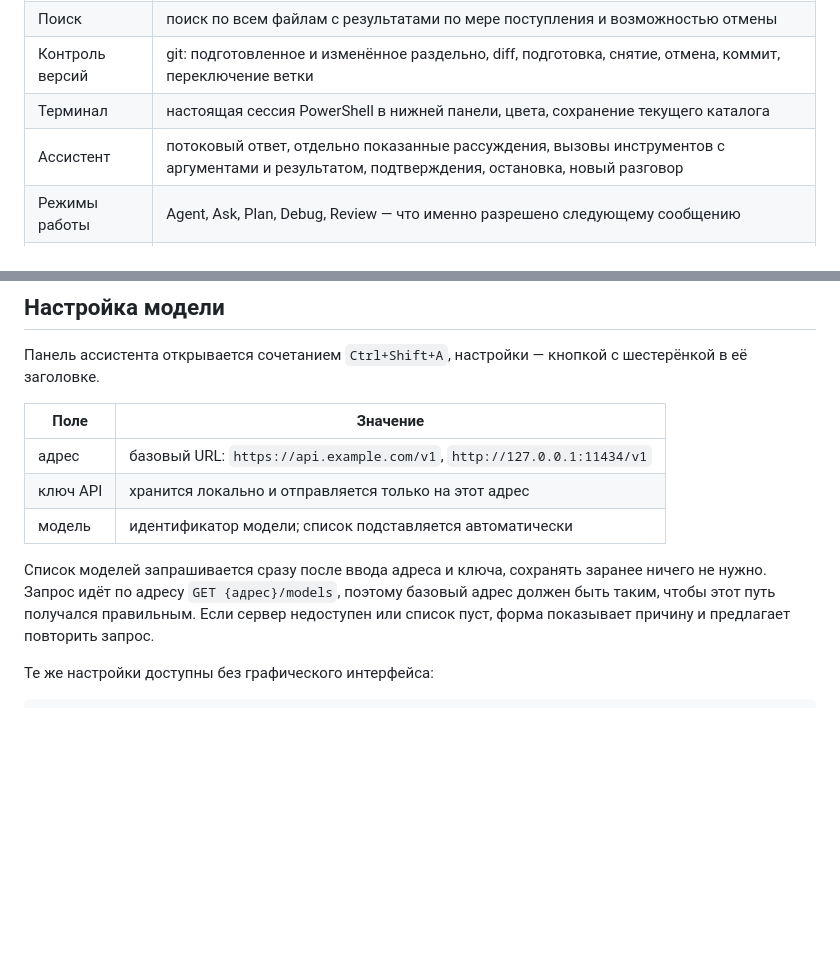
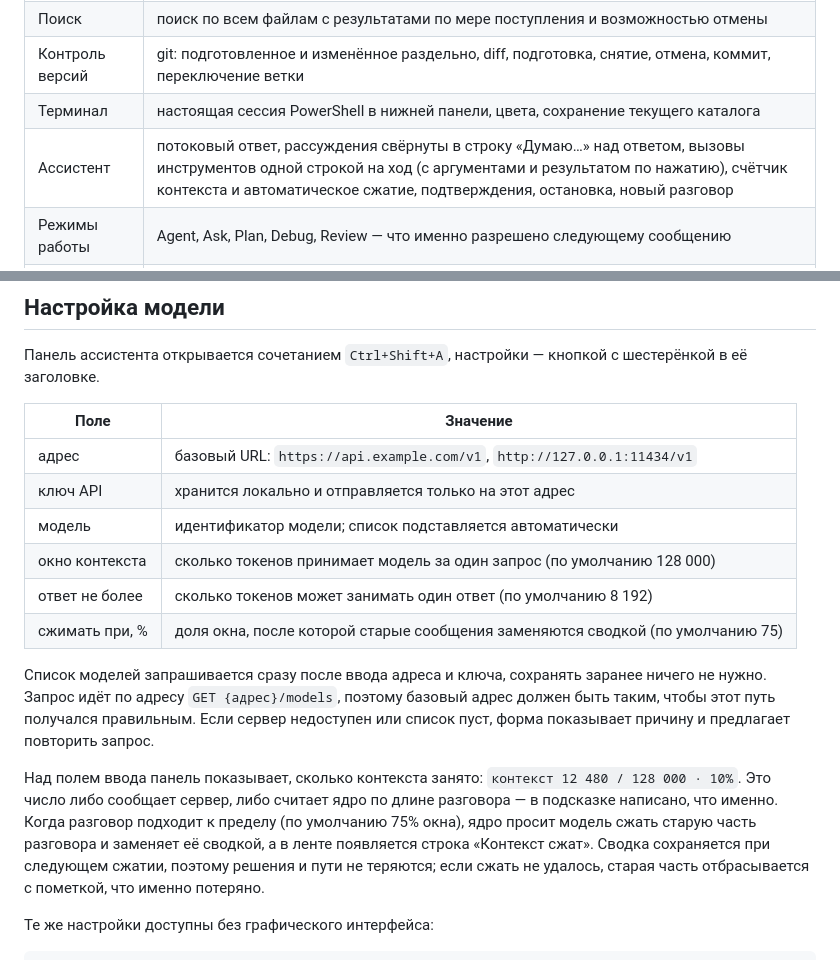
Before and after one commit to KentoGasai/LexiQode, a Markdown page: README.md, 2 parts joined by grey strips. Rendered like a GitHub page; blank space fills up the shorter version.

```diff
--- a/README.md
+++ b/README.md
@@ -24,7 +24,7 @@ IDE для Windows со встроенным ИИ-ассистентом, кот
 | Поиск | поиск по всем файлам с результатами по мере поступления и возможностью отмены |
 | Контроль версий | git: подготовленное и изменённое раздельно, diff, подготовка, снятие, отмена, коммит, переключение ветки |
 | Терминал | настоящая сессия PowerShell в нижней панели, цвета, сохранение текущего каталога |
-| Ассистент | потоковый ответ, отдельно показанные рассуждения, вызовы инструментов с аргументами и результатом, подтверждения, остановка, новый разговор |
+| Ассистент | потоковый ответ, рассуждения свёрнуты в строку «Думаю…» над ответом, вызовы инструментов одной строкой на ход (с аргументами и результатом по нажатию), счётчик контекста и автоматическое сжатие, подтверждения, остановка, новый разговор |
 | Режимы работы | Agent, Ask, Plan, Debug, Review — что именно разрешено следующему сообщению |
 | Интерфейс | изменяемая и восстанавливаемая раскладка, тёмная и светлая темы, русский и английский языки |
 
@@ -73,11 +73,22 @@ Get-FileHash .\LexiQode-0.1.0-win32-x64.zip -Algorithm SHA256
 | адрес | базовый URL: `https://api.example.com/v1`, `http://127.0.0.1:11434/v1` |
 | ключ API | хранится локально и отправляется только на этот адрес |
 | модель | идентификатор модели; список подставляется автоматически |
+| окно контекста | сколько токенов принимает модель за один запрос (по умолчанию 128 000) |
+| ответ не более | сколько токенов может занимать один ответ (по умолчанию 8 192) |
+| сжимать при, % | доля окна, после которой старые сообщения заменяются сводкой (по умолчанию 75) |
 
 Список моделей запрашивается сразу после ввода адреса и ключа, сохранять заранее
 ничего не нужно. Запрос идёт по адресу `GET {адрес}/models`, поэтому базовый адрес
 должен быть таким, чтобы этот путь получался правильным. Если сервер недоступен
 или список пуст, форма показывает причину и предлагает повторить запрос.
+
+Над полем ввода панель показывает, сколько контекста занято: `контекст 12 480 /
+128 000 · 10%`. Это число либо сообщает сервер, либо считает ядро по длине
+разговора — в подсказке написано, что именно. Когда разговор подходит к пределу
+(по умолчанию 75% окна), ядро просит модель сжать старую часть разговора и
+заменяет её сводкой, а в ленте появляется строка «Контекст сжат». Сводка
+сохраняется при следующем сжатии, поэтому решения и пути не теряются; если сжать
+не удалось, старая часть отбрасывается с пометкой, что именно потеряно.
 
 Те же настройки доступны без графического интерфейса:
 
```
Also changed, not shown: README.en.md (+13 -1 lines).
